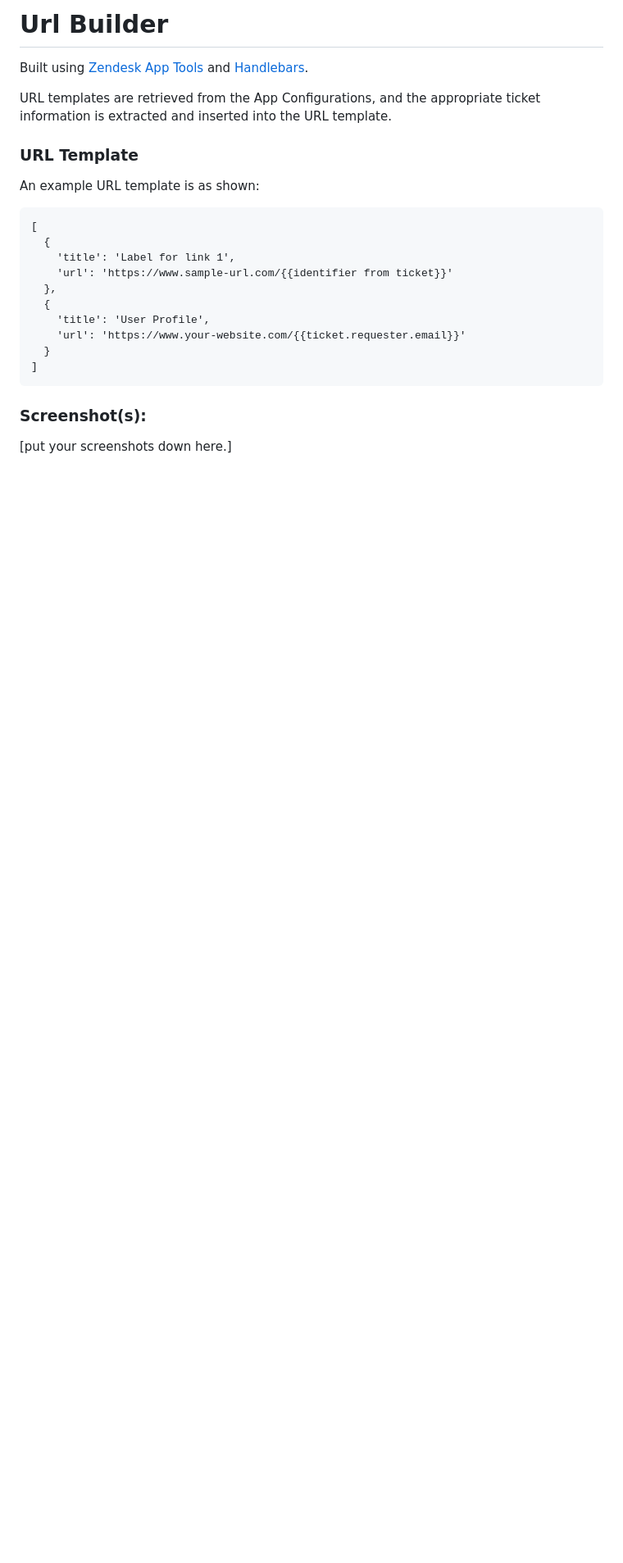
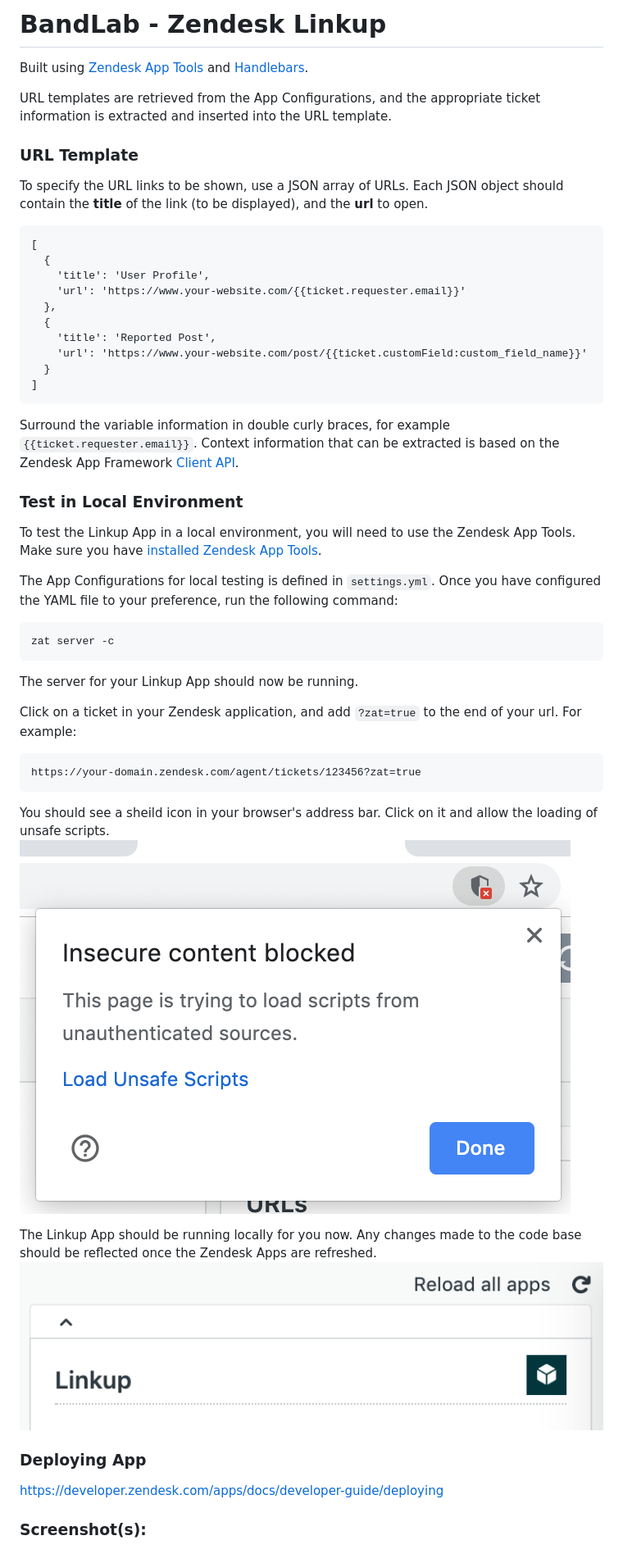
Before and after one commit to bandlab/zendesk-linkup, a Markdown page: README.md, the part around the change. Shown: that part at 82% size. GitHub-like rendering; pictures changed too: assets/screenshot-load-unsafe-scripts.png (added), assets/screenshot-reload-app.png (added); blank space fills up the shorter version.

Commit message:
Update README test instructions

````diff
--- a/README.md
+++ b/README.md
@@ -1,4 +1,4 @@
-# Url Builder
+# BandLab - Zendesk Linkup
 
 Built using [Zendesk App Tools](https://developer.zendesk.com/apps/docs/developer-guide/zat) and [Handlebars](http://handlebarsjs.com/).
 
@@ -6,21 +6,47 @@ URL templates are retrieved from the App Configurations, and the appropriate tic
 
 ### URL Template
 
-An example URL template is as shown:
+To specify the URL links to be shown, use a JSON array of URLs. Each JSON object should contain the **title** of the link (to be displayed), and the **url** to open.
 
 ```
 [
   {
-    'title': 'Label for link 1',
-    'url': 'https://www.sample-url.com/{{identifier from ticket}}'
+    'title': 'User Profile',
+    'url': 'https://www.your-website.com/{{ticket.requester.email}}'
   },
   {
-    'title': 'User Profile',
-    'url': 'https://www.your-website.com/{{ticket.requester.email}}'
+    'title': 'Reported Post',
+    'url': 'https://www.your-website.com/post/{{ticket.customField:custom_field_name}}'
   }
 ]
 ```
 
+Surround the variable information in double curly braces, for example `{{ticket.requester.email}}`. Context information that can be extracted is based on the Zendesk App Framework [Client API](https://developer.zendesk.com/apps/docs/core-api/client_api#client.getpaths).
+
+
+### Test in Local Environment
+To test the Linkup App in a local environment, you will need to use the Zendesk App Tools. Make sure you have [installed Zendesk App Tools](https://develop.zendesk.com/hc/en-us/articles/360001075048).
+
+
+The App Configurations for local testing is defined in `settings.yml`. Once you have configured the YAML file to your preference, run the following command:
+```
+zat server -c
+```
+The server for your Linkup App should now be running.
+
+Click on a ticket in your Zendesk application, and add `?zat=true` to the end of your url. For example:
+```
+https://your-domain.zendesk.com/agent/tickets/123456?zat=true
+```
+
+You should see a sheild icon in your browser's address bar. Click on it and allow the loading of unsafe scripts.
+![loading unsafe scripts](./assets/screenshot-load-unsafe-scripts.png)
+
+The Linkup App should be running locally for you now. Any changes made to the code base should be reflected once the Zendesk Apps are refreshed.
+![reload apps](./assets/screenshot-reload-app.png)
+
+
+### Deploying App
+https://developer.zendesk.com/apps/docs/developer-guide/deploying
+
 ### Screenshot(s):
-
-[put your screenshots down here.]
````
Also changed, not shown: 1 other file.
